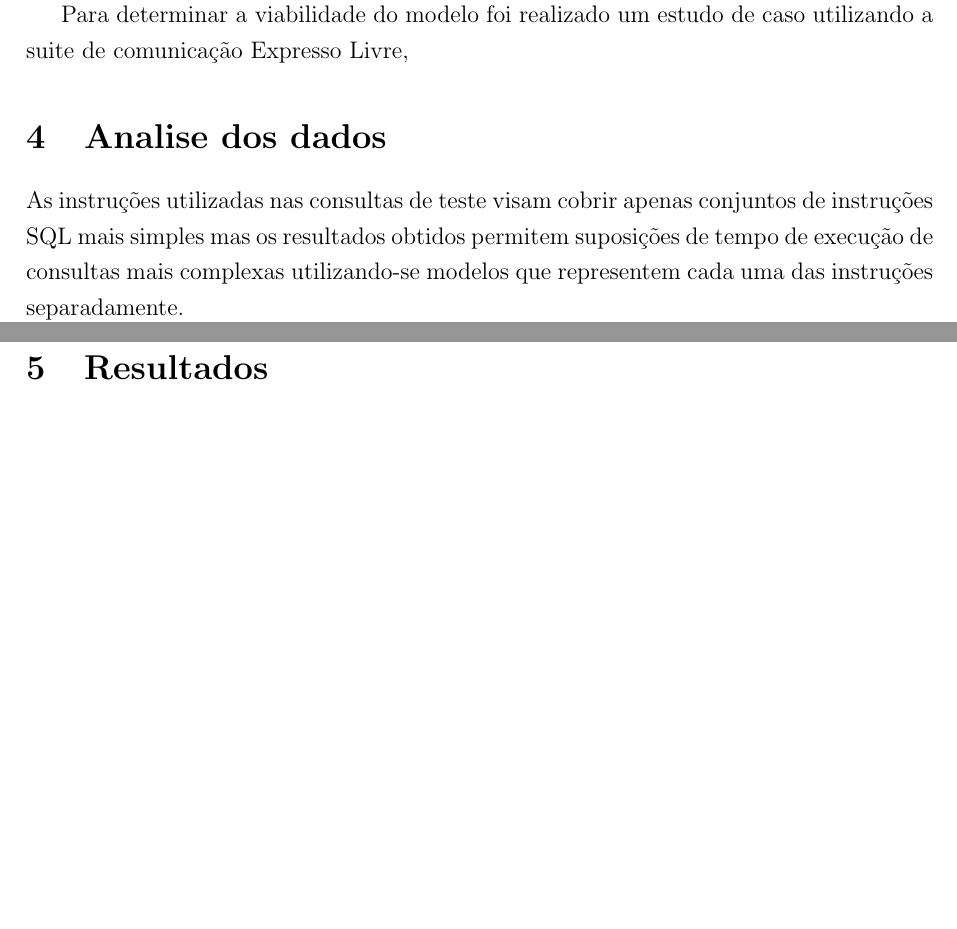
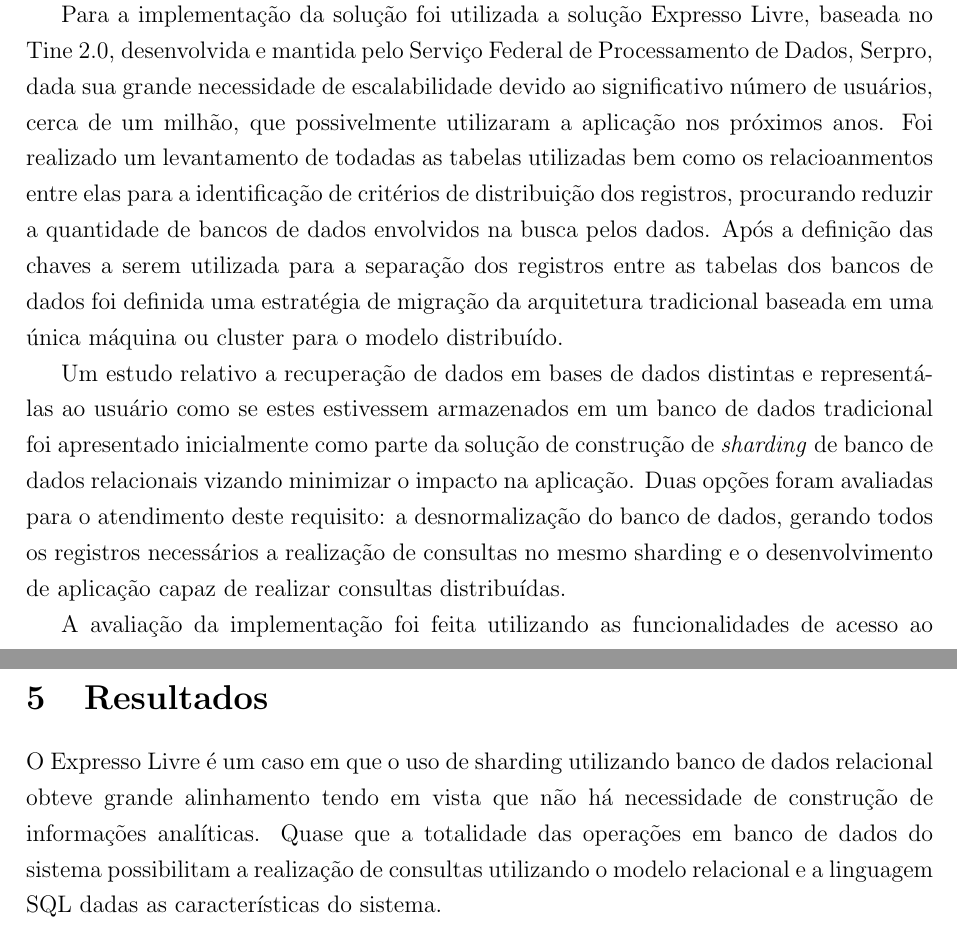
Before and after one commit to FabianoK/pg-distribuited-queries, a LaTeX document (docs/artigo.tex): two parts of pages 3 and 4 of 4 before the commit and two parts of pages 3 and 4 of 5 after it, joined at a grey line, cut at the place of the change, the shorter picture padded with empty space. Compiled offline with pdfLaTeX; a LaTeX package or settings file that is missing is left out.

Commit message:
New revision

```diff
--- a/docs/artigo.tex
+++ b/docs/artigo.tex
@@ -104,16 +122,30 @@
 familiaridade dos pesquisadores com a ferramenta. As instruções SQL utilizadas neste trabalho foram
 baseadas nas definições apresentadas por Snodgrass \cite{snodgrass1994tsql2}.
 
+Para a implementação da solução foi utilizada a solução Expresso Livre, baseada no Tine 2.0, desenvolvida e
+mantida pelo Serviço Federal de Processamento de Dados, Serpro, dada sua grande necessidade de escalabilidade
+devido ao significativo número de usuários, cerca de um milhão, que possivelmente utilizaram a aplicação
+nos próximos anos. Foi realizado um levantamento de todadas as tabelas utilizadas bem como os relacioanmentos
+entre elas para a identificação de critérios de distribuição dos registros, procurando reduzir a quantidade
+de bancos de dados envolvidos na busca pelos dados. Após a definição das chaves a serem utilizada para
+a separação dos registros entre as tabelas dos bancos de dados foi definida uma estratégia de migração
+da arquitetura tradicional baseada em uma única máquina ou cluster para o modelo distribuído.
 
-Para determinar a viabilidade do modelo foi realizado um estudo de caso utilizando a suite de comunicação
-Expresso Livre,
+Um estudo relativo a recuperação de dados em bases de dados distintas e representá-las ao usuário como
+se estes estivessem armazenados em um banco de dados tradicional foi apresentado inicialmente como
+parte da solução de construção de \textit{sharding} de banco de dados relacionais vizando minimizar o
+impacto na aplicação. Duas opções foram avaliadas para o atendimento deste requisito:
+a desnormalização do banco de dados, gerando todos os registros necessários a realização de consultas
+no mesmo sharding e o desenvolvimento de aplicação capaz de realizar consultas distribuídas.
+
+A avaliação da implementação foi feita utilizando as funcionalidades de acesso ao banco de dados
+em instalação do Expresso Livre avaliando o comportamento do sistema utilizando
 
 
-\section{Analise dos dados}
+\section{Implementação}
 
-As instruções utilizadas nas consultas de teste visam cobrir apenas conjuntos de instruções SQL mais simples
-mas os resultados obtidos permitem suposições de tempo de execução de consultas mais complexas utilizando-se
-modelos que representem cada uma das instruções separadamente.
+Para a construção da solução proposta foi realizado o levantamento das tabelas utilizadas pelo sistema
+e
 
 %\begin{table}[ht]
 \begin{tabular}{l l}
@@ -167,6 +199,12 @@
 
 \section{Resultados}
 
+O Expresso Livre é um caso em que o uso de sharding utilizando banco de dados relacional obteve
+grande alinhamento tendo em vista que não há necessidade de construção de informações analíticas.
+Quase que a totalidade das operações em banco de dados do sistema possibilitam a realização
+de consultas utilizando o modelo relacional e a linguagem SQL dadas as características do
+sistema.
+
 
 Utilizar uma arquitetura de servidores heterogênea implica em redução do tempo de execução de todo
 sistema desenvolvido para consultas compartilhadas pois a dependência de respostas de todos os
```
Also changed, not shown: docs/artigo.tex (20 more changed lines).
